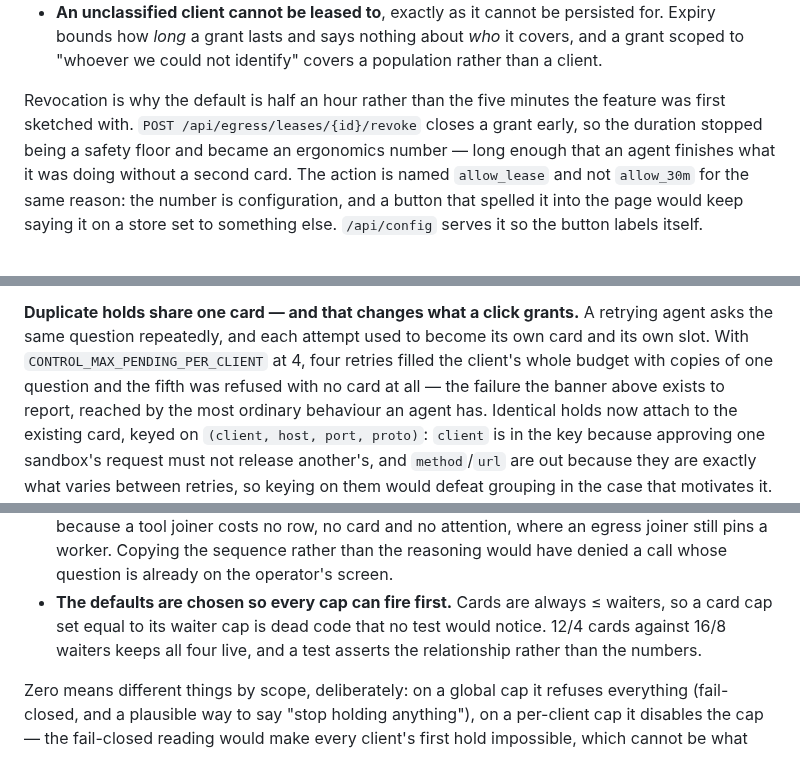
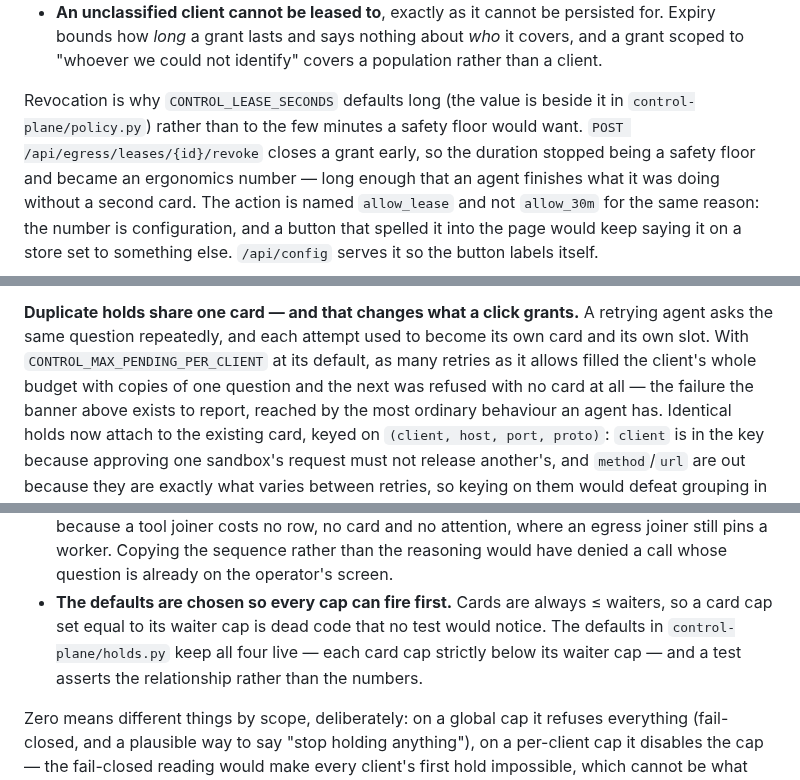
Before and after one commit to larsvikb/dockade, a Markdown page: control-plane/DESIGN.md, 3 parts joined by grey strips. Drawn GitHub-style.

```diff
--- a/control-plane/DESIGN.md
+++ b/control-plane/DESIGN.md
@@ -131,8 +131,9 @@ otherwise add later as an obvious improvement:
   grant scoped to "whoever we could not identify" covers a population rather than a
   client.
 
-Revocation is why the default is half an hour rather than the five minutes the feature
-was first sketched with. `POST /api/egress/leases/{id}/revoke` closes a grant early, so
+Revocation is why `CONTROL_LEASE_SECONDS` defaults long (the value is beside it in
+`control-plane/policy.py`) rather than to the few minutes a safety floor would want.
+`POST /api/egress/leases/{id}/revoke` closes a grant early, so
 the duration stopped being a safety floor and became an ergonomics number — long enough
 that an agent finishes what it was doing without a second card. The action is named
 `allow_lease` and not `allow_30m` for the same reason: the number is configuration, and
@@ -270,9 +271,10 @@ field set for that reason rather than for tidiness.
 
 **Duplicate holds share one card — and that changes what a click grants.** A retrying
 agent asks the same question repeatedly, and each attempt used to become its own card
-and its own slot. With `CONTROL_MAX_PENDING_PER_CLIENT` at 4, four retries filled the
-client's whole budget with copies of one question and the fifth was refused with no card
-at all — the failure the banner above exists to report, reached by the most ordinary
+and its own slot. With `CONTROL_MAX_PENDING_PER_CLIENT` at its default, as many
+retries as it allows filled the client's whole budget with copies of one question and
+the next was refused with no card at all — the failure the banner above exists to
+report, reached by the most ordinary
 behaviour an agent has. Identical holds now attach to the existing card, keyed on
 `(client, host, port, proto)`: `client` is in the key because approving one sandbox's
 request must not release another's, and `method`/`url` are out because they are exactly
@@ -340,8 +342,8 @@ recoverable from the constants:
   is already on the operator's screen.
 - **The defaults are chosen so every cap can fire first.** Cards are always ≤ waiters,
   so a card cap set equal to its waiter cap is dead code that no test would notice.
-  12/4 cards against 16/8 waiters keeps all four live, and a test asserts the
-  relationship rather than the numbers.
+  The defaults in `control-plane/holds.py` keep all four live — each card cap strictly
+  below its waiter cap — and a test asserts the relationship rather than the numbers.
 
 Zero means different things by scope, deliberately: on a global cap it refuses
 everything (fail-closed, and a plausible way to say "stop holding anything"), on a
```
Also changed, not shown: DESIGN.md (+13 -12 lines).
